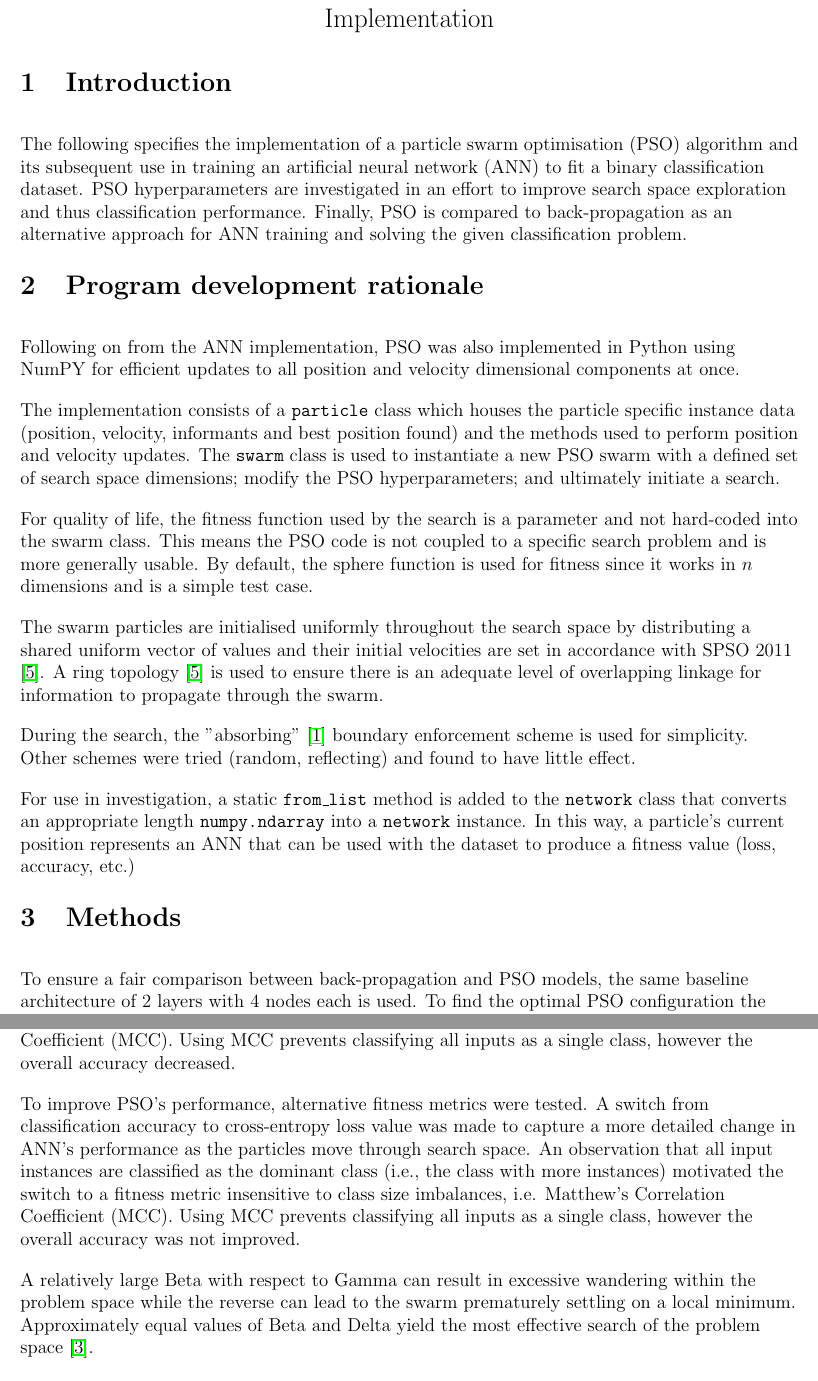
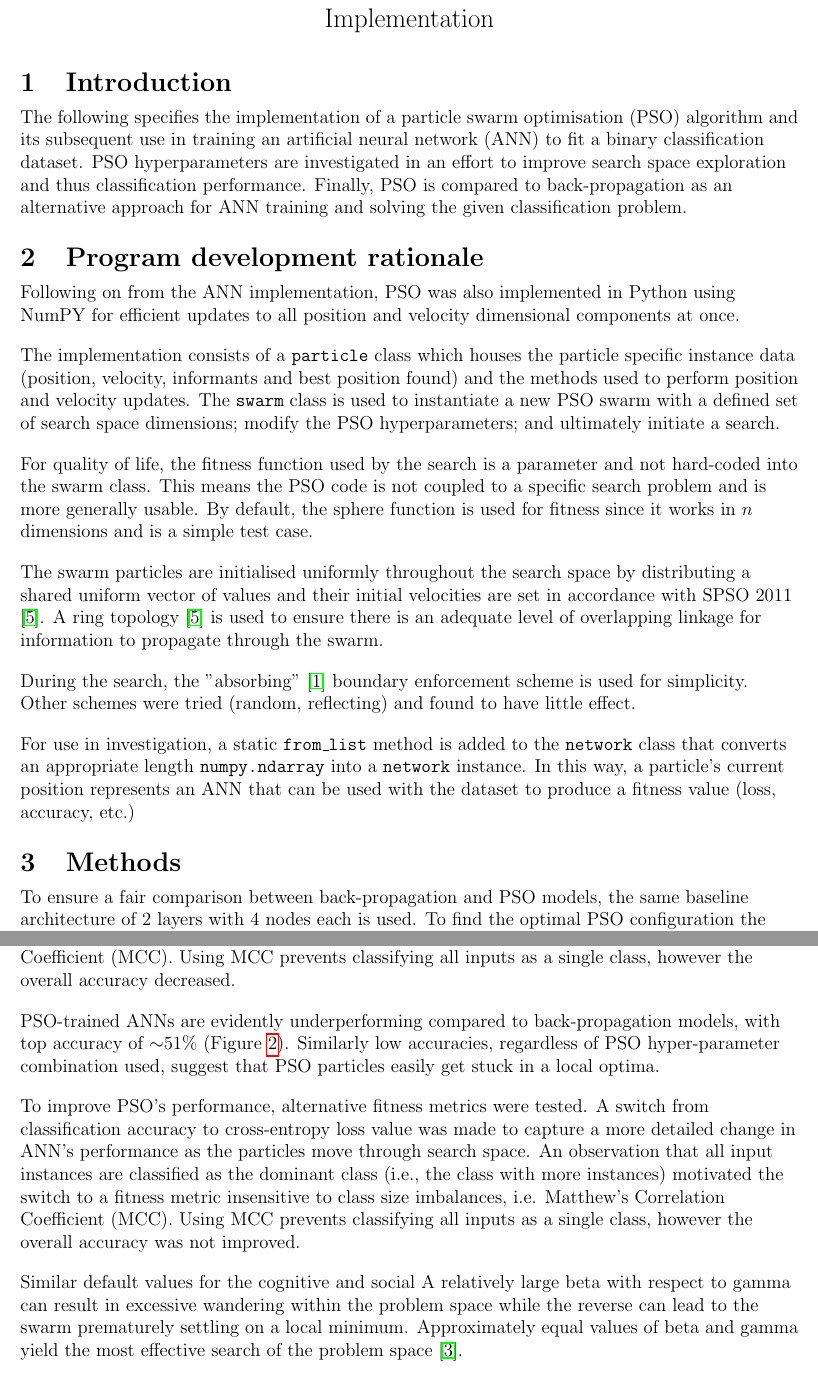
Before and after one commit to kymckay/f21bc-coursework, a LaTeX document (pso_report.tex): two parts of pages 1 and 4 of 5, joined at a grey line, cut so that both start at the same text. Compiled offline with pdfLaTeX.

Commit message:
Remove leftover text from merge conflict

```diff
--- a/pso_report.tex
+++ b/pso_report.tex
@@ -36,7 +36,7 @@
 
 \vspace{-2em}
 \section{Introduction}
-%\vspace{-1.5em}
+\vspace{-1.5em}
 
 The following specifies the implementation of a particle swarm
 optimisation (PSO) algorithm and its subsequent use in training an
@@ -46,7 +46,7 @@ space exploration and thus classification performance. Finally, PSO is compared
 
 \vspace{-1.5em}
 \section{Program development rationale}
-%\vspace{-1.5em}
+\vspace{-1.5em}
 
 Following on from the ANN implementation, PSO was also implemented in
 Python using NumPY for efficient updates to all position and velocity
@@ -139,10 +139,11 @@ PSO-trained ANNs are evidently underperforming compared to back-propagation mode
 
 To improve PSO's performance, alternative fitness metrics were tested. A switch from classification accuracy to cross-entropy loss value was made to capture a more detailed change in ANN's performance as the particles move through search space.  An observation that all input instances are classified as the dominant class (i.e., the class with more instances) motivated the switch to a fitness metric insensitive to class size  imbalances, i.e. Matthew's Correlation Coefficient (MCC). Using MCC prevents classifying all inputs as a single class, however the overall accuracy decreased.
 
+PSO-trained ANNs are evidently underperforming compared to back-propagation models, with top accuracy of $\sim$51\% (Figure \ref{fig:accuracy}). Similarly low accuracies, regardless of PSO hyper-parameter combination used, suggest that PSO particles easily get stuck in a local optima.
+
 To improve PSO's performance, alternative fitness metrics were tested. A switch from classification accuracy to cross-entropy loss value was made to capture a more detailed change in ANN's performance as the particles move through search space.  An observation that all input instances are classified as the dominant class (i.e., the class with more instances) motivated the switch to a fitness metric insensitive to class size  imbalances, i.e. Matthew's Correlation Coefficient (MCC). Using MCC prevents classifying all inputs as a single class, however the overall accuracy was not improved.
 
-
-A relatively large Beta with respect to Gamma can result in excessive wandering within the problem space while the reverse  can lead to the swarm prematurely settling on a local minimum. Approximately equal values of Beta and Delta yield the most effective search of the problem space \cite{Kennedy}.
+Similar default values for the cognitive and social  A relatively large beta with respect to gamma can result in excessive wandering within the problem space while the reverse  can lead to the swarm prematurely settling on a local minimum. Approximately equal values of beta and gamma yield the most effective search of the problem space \cite{Kennedy}.
 
 Particles' step size is most commonly set to 1 \cite{Luke}, however based on the swarm's behaviour, a possible explanation for seeming affinity to local optimums
 
```
Also changed, not shown: pso_report.tex (8 more changed lines).
